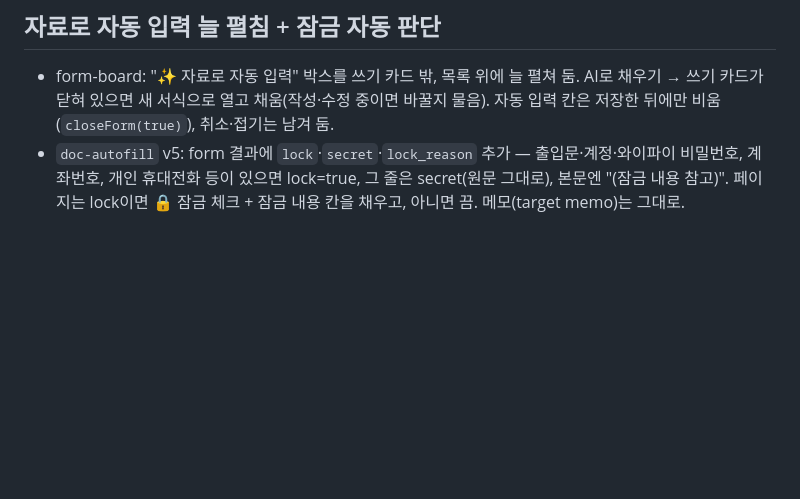
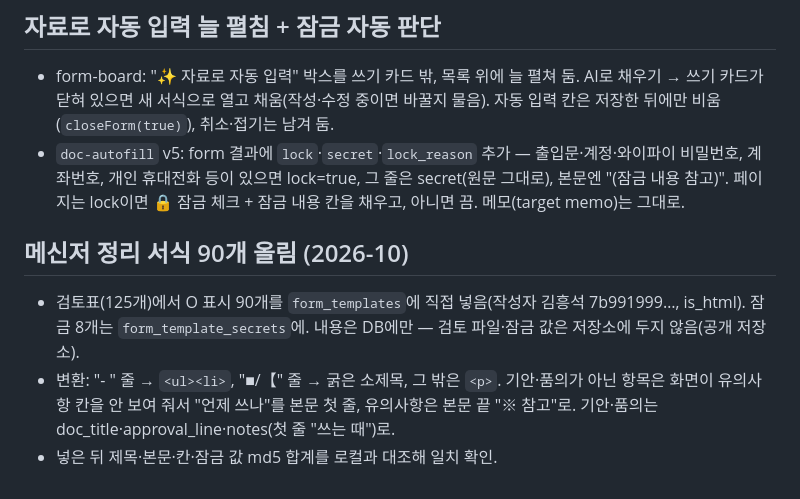
Before and after one commit to khs3945-dot/gshs, a Markdown page: docs/notes/form-board-file-library.md, the part around the change. Drawn GitHub-style; blank space fills up the shorter version.

Commit message:
기록: 메신저에서 정리한 서식 90개 올림
Co-Authored-By: Claude Opus 5.5 <noreply@anthropic.com>
Claude-Session: https://claude.ai/code/session_018WXReaLSWKrYbtbbKs78Js

```diff
--- a/docs/notes/form-board-file-library.md
+++ b/docs/notes/form-board-file-library.md
@@ -254,3 +254,8 @@ never leaves the site or sees Drive's own UI.
 ## 자료로 자동 입력 늘 펼침 + 잠금 자동 판단
 - form-board: "✨ 자료로 자동 입력" 박스를 쓰기 카드 밖, 목록 위에 늘 펼쳐 둠. AI로 채우기 → 쓰기 카드가 닫혀 있으면 새 서식으로 열고 채움(작성·수정 중이면 바꿀지 물음). 자동 입력 칸은 저장한 뒤에만 비움(`closeForm(true)`), 취소·접기는 남겨 둠.
 - `doc-autofill` v5: form 결과에 `lock`·`secret`·`lock_reason` 추가 — 출입문·계정·와이파이 비밀번호, 계좌번호, 개인 휴대전화 등이 있으면 lock=true, 그 줄은 secret(원문 그대로), 본문엔 "(잠금 내용 참고)". 페이지는 lock이면 🔒 잠금 체크 + 잠금 내용 칸을 채우고, 아니면 끔. 메모(target memo)는 그대로.
+
+## 메신저 정리 서식 90개 올림 (2026-10)
+- 검토표(125개)에서 O 표시 90개를 `form_templates`에 직접 넣음(작성자 김흥석 7b991999…, is_html). 잠금 8개는 `form_template_secrets`에. 내용은 DB에만 — 검토 파일·잠금 값은 저장소에 두지 않음(공개 저장소).
+- 변환: "- " 줄 → `<ul><li>`, "■/【" 줄 → 굵은 소제목, 그 밖은 `<p>`. 기안·품의가 아닌 항목은 화면이 유의사항 칸을 안 보여 줘서 "언제 쓰나"를 본문 첫 줄, 유의사항은 본문 끝 "※ 참고"로. 기안·품의는 doc_title·approval_line·notes(첫 줄 "쓰는 때")로.
+- 넣은 뒤 제목·본문·칸·잠금 값 md5 합계를 로컬과 대조해 일치 확인.
```
